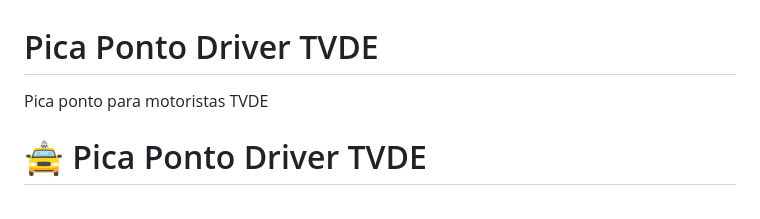
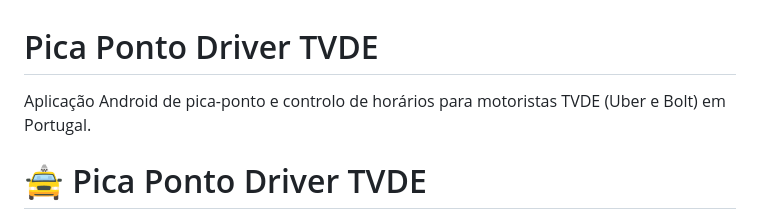
Before and after one commit to manelito20-star/Pica-Ponto-Driver-._., a Markdown page: README.md, the part around the change. Rendered like a GitHub page.

```diff
--- a/README.md
+++ b/README.md
@@ -1,5 +1,6 @@
 # Pica Ponto Driver TVDE
-Pica ponto para motoristas TVDE
+
+Aplicação Android de pica-ponto e controlo de horários para motoristas TVDE (Uber e Bolt) em Portugal.
 
 # 🚖 Pica Ponto Driver TVDE
 
```
